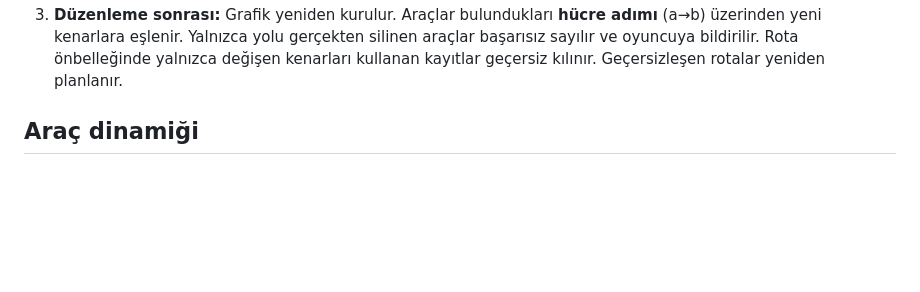
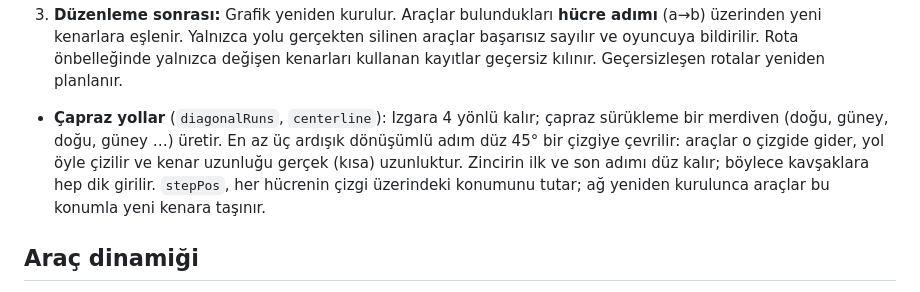
Before and after one commit to alptekinsunnetci/istanbul-trafik, a Markdown page: ARCHITECTURE.md, the part around the change. Drawn GitHub-style; blank space fills up the shorter version.

```diff
--- a/ARCHITECTURE.md
+++ b/ARCHITECTURE.md
@@ -52,6 +52,12 @@ app ──► ui ──► rendering ──► (salt okuma) gameplay ─► traf
    yeni kenarlara eşlenir. Yalnızca yolu gerçekten silinen araçlar başarısız sayılır ve oyuncuya
    bildirilir. Rota önbelleğinde yalnızca değişen kenarları kullanan kayıtlar geçersiz kılınır.
    Geçersizleşen rotalar yeniden planlanır.
+
+- **Çapraz yollar** (`diagonalRuns`, `centerline`): Izgara 4 yönlü kalır; çapraz sürükleme bir merdiven
+  (doğu, güney, doğu, güney …) üretir. En az üç ardışık dönüşümlü adım düz 45° bir çizgiye çevrilir:
+  araçlar o çizgide gider, yol öyle çizilir ve kenar uzunluğu gerçek (kısa) uzunluktur. Zincirin ilk ve
+  son adımı düz kalır; böylece kavşaklara hep dik girilir. `stepPos`, her hücrenin çizgi üzerindeki
+  konumunu tutar; ağ yeniden kurulunca araçlar bu konumla yeni kenara taşınır.
 
 ## Araç dinamiği
 
```
Also changed, not shown: README.md (+7 -0 lines), docs/screenshots/kadikoy-capraz.png (added), 7 other files.
